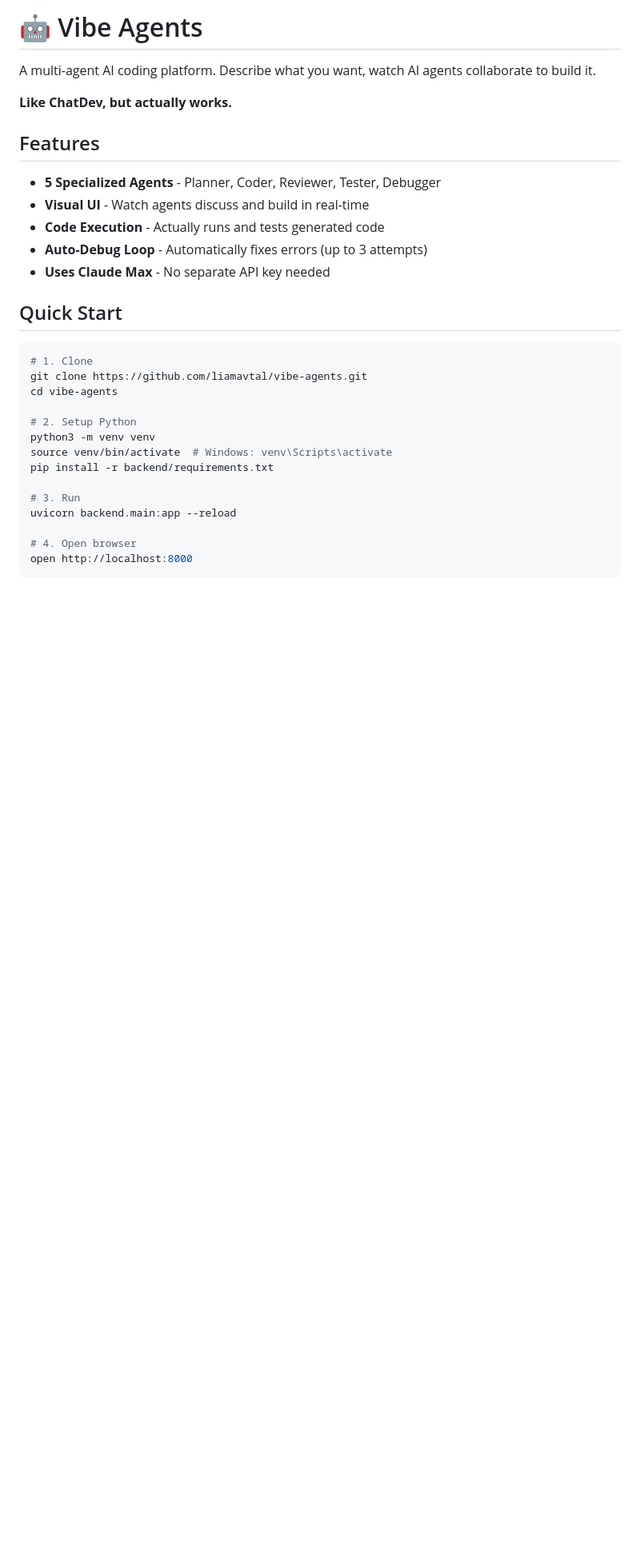
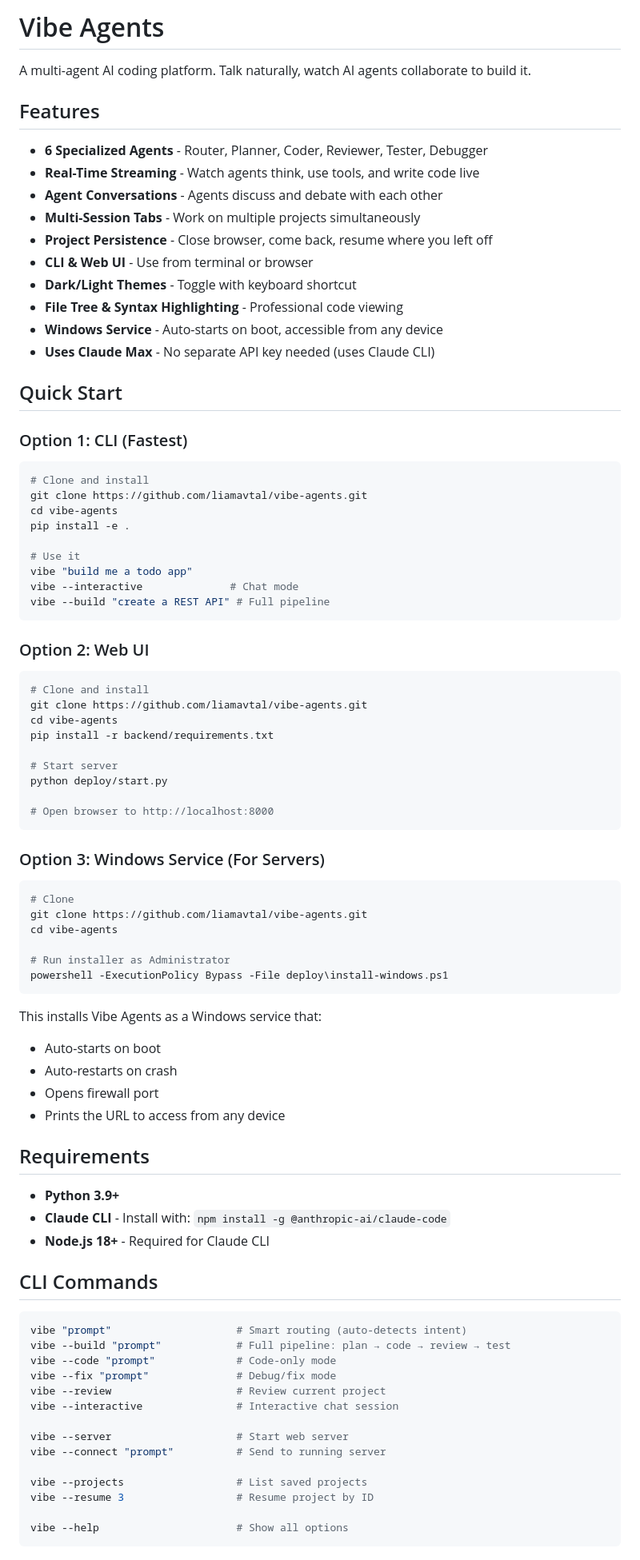
Before and after one commit to liamavtal/vibe-agents, a Markdown page: README.md, the part around one of its changes. Shown at 80% size. Rendered like a GitHub page; blank space fills up the shorter version.

````diff
--- a/README.md
+++ b/README.md
@@ -1,32 +1,88 @@
-# 🤖 Vibe Agents
+# Vibe Agents
 
-A multi-agent AI coding platform. Describe what you want, watch AI agents collaborate to build it.
-
-**Like ChatDev, but actually works.**
+A multi-agent AI coding platform. Talk naturally, watch AI agents collaborate to build it.
 
 ## Features
 
-- **5 Specialized Agents** - Planner, Coder, Reviewer, Tester, Debugger
-- **Visual UI** - Watch agents discuss and build in real-time
-- **Code Execution** - Actually runs and tests generated code
-- **Auto-Debug Loop** - Automatically fixes errors (up to 3 attempts)
-- **Uses Claude Max** - No separate API key needed
+- **6 Specialized Agents** - Router, Planner, Coder, Reviewer, Tester, Debugger
+- **Real-Time Streaming** - Watch agents think, use tools, and write code live
+- **Agent Conversations** - Agents discuss and debate with each other
+- **Multi-Session Tabs** - Work on multiple projects simultaneously
+- **Project Persistence** - Close browser, come back, resume where you left off
+- **CLI & Web UI** - Use from terminal or browser
+- **Dark/Light Themes** - Toggle with keyboard shortcut
+- **File Tree & Syntax Highlighting** - Professional code viewing
+- **Windows Service** - Auto-starts on boot, accessible from any device
+- **Uses Claude Max** - No separate API key needed (uses Claude CLI)
 
 ## Quick Start
 
+### Option 1: CLI (Fastest)
+
 ```bash
-# 1. Clone
+# Clone and install
+git clone https://github.com/liamavtal/vibe-agents.git
+cd vibe-agents
+pip install -e .
+
+# Use it
+vibe "build me a todo app"
+vibe --interactive              # Chat mode
+vibe --build "create a REST API" # Full pipeline
+```
+
+### Option 2: Web UI
+
+```bash
+# Clone and install
+git clone https://github.com/liamavtal/vibe-agents.git
+cd vibe-agents
+pip install -r backend/requirements.txt
+
+# Start server
+python deploy/start.py
+
+# Open browser to http://localhost:8000
+```
+
+### Option 3: Windows Service (For Servers)
+
+```powershell
+# Clone
 git clone https://github.com/liamavtal/vibe-agents.git
 cd vibe-agents
 
-# 2. Setup Python
-python3 -m venv venv
-source venv/bin/activate  # Windows: venv\Scripts\activate
-pip install -r backend/requirements.txt
+# Run installer as Administrator
+powershell -ExecutionPolicy Bypass -File deploy\install-windows.ps1
+```
 
-# 3. Run
-uvicorn backend.main:app --reload
+This installs Vibe Agents as a Windows service that:
+- Auto-starts on boot
+- Auto-restarts on crash
+- Opens firewall port
+- Prints the URL to access from any device
 
-# 4. Open browser
-open http://localhost:8000
+## Requirements
+
+- **Python 3.9+**
+- **Claude CLI** - Install with: `npm install -g @anthropic-ai/claude-code`
+- **Node.js 18+** - Required for Claude CLI
+
+## CLI Commands
+
+```bash
+vibe "prompt"                    # Smart routing (auto-detects intent)
+vibe --build "prompt"            # Full pipeline: plan → code → review → test
+vibe --code "prompt"             # Code-only mode
+vibe --fix "prompt"              # Debug/fix mode
+vibe --review                    # Review current project
+vibe --interactive               # Interactive chat session
+
+vibe --server                    # Start web server
+vibe --connect "prompt"          # Send to running server
+
+vibe --projects                  # List saved projects
+vibe --resume 3                  # Resume project by ID
+
+vibe --help                      # Show all options
 ```
````
Also changed, not shown: other parts of README.md (+96 -53 lines).
